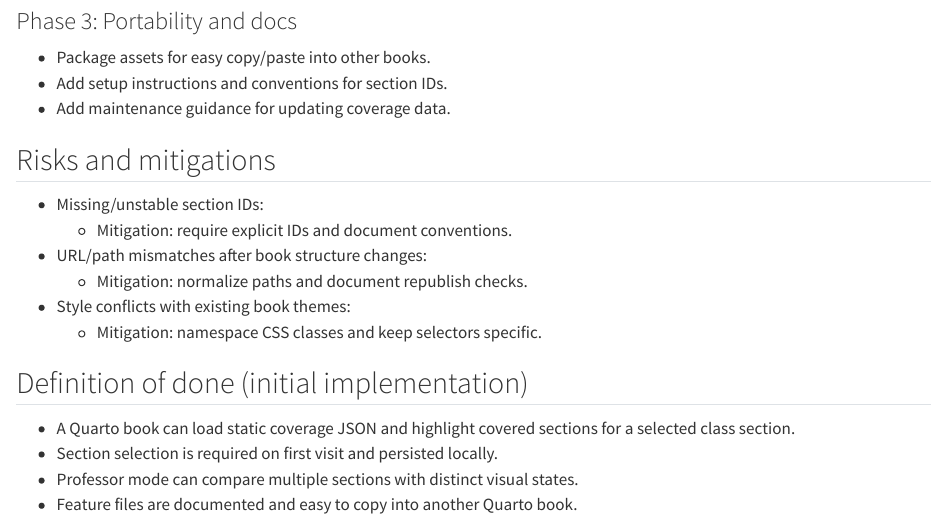
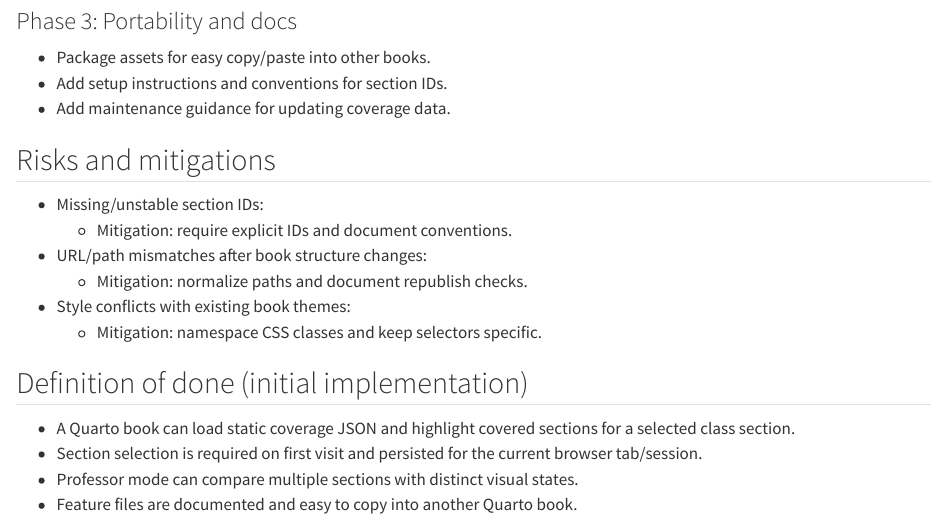
Before and after one commit to y-rosenthal/yrPublish-coverageTracking, a Quarto document (docs/spec.qmd): the page in a window 1100 px wide, from 4650 px down. Rendered offline with R 4.5, knitr and Pandoc in place of Quarto, with nearby package versions.

Commit message:
Update coverage tracking documentation to clarify that section selection is persisted for the current browser tab/session instead of locally. Adjust related search index and HTML output to reflect this change.

```diff
--- a/docs/spec.qmd
+++ b/docs/spec.qmd
@@ -210,6 +210,6 @@ Create a working sample book that demonstrates the coverage-tracking behavior en
 ## Definition of done (initial implementation)
 
 - A Quarto book can load static coverage JSON and highlight covered sections for a selected class section.
-- Section selection is required on first visit and persisted locally.
+- Section selection is required on first visit and persisted for the current browser tab/session.
 - Professor mode can compare multiple sections with distinct visual states.
 - Feature files are documented and easy to copy into another Quarto book.
```
Also changed, not shown: docs/.quarto/idx/spec.qmd.json, 2 other files.
